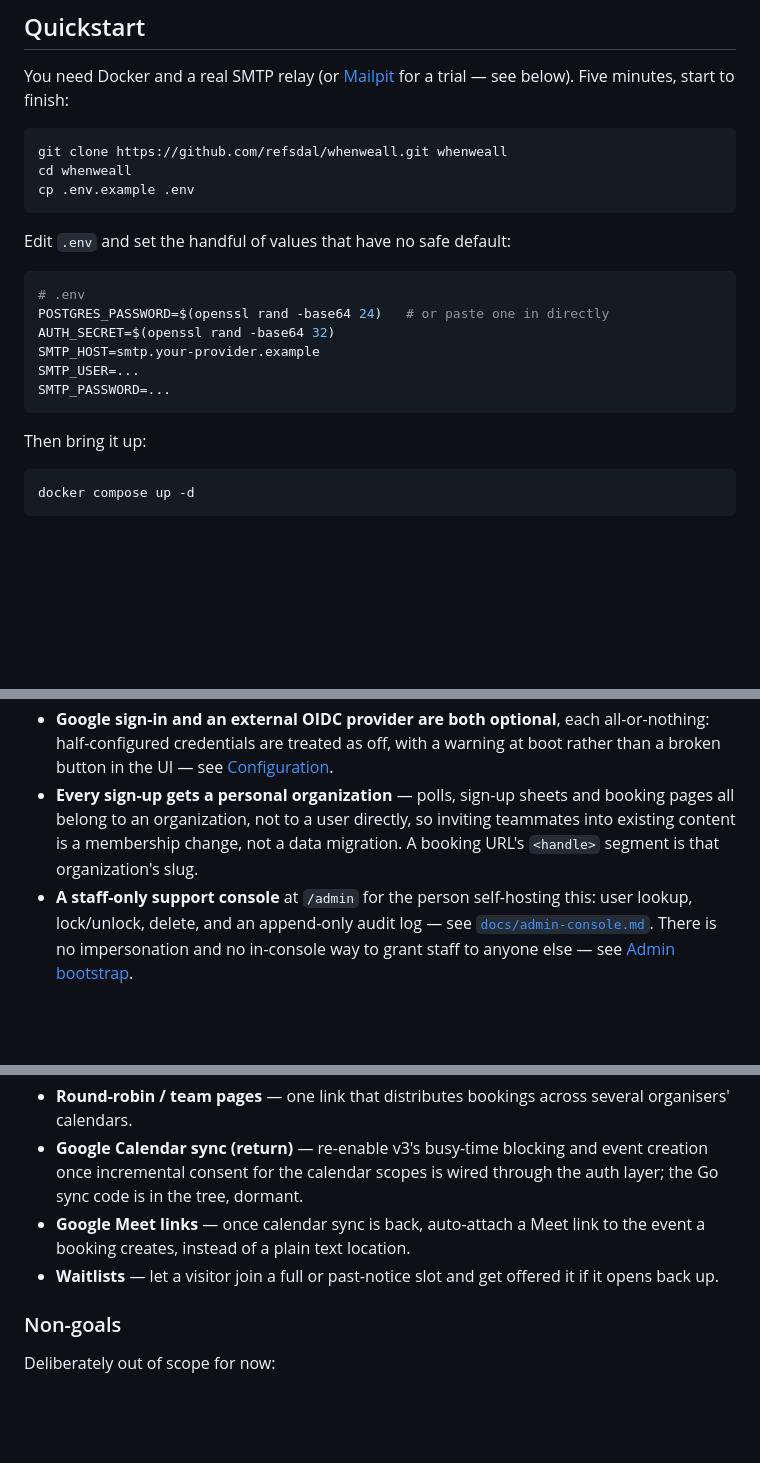
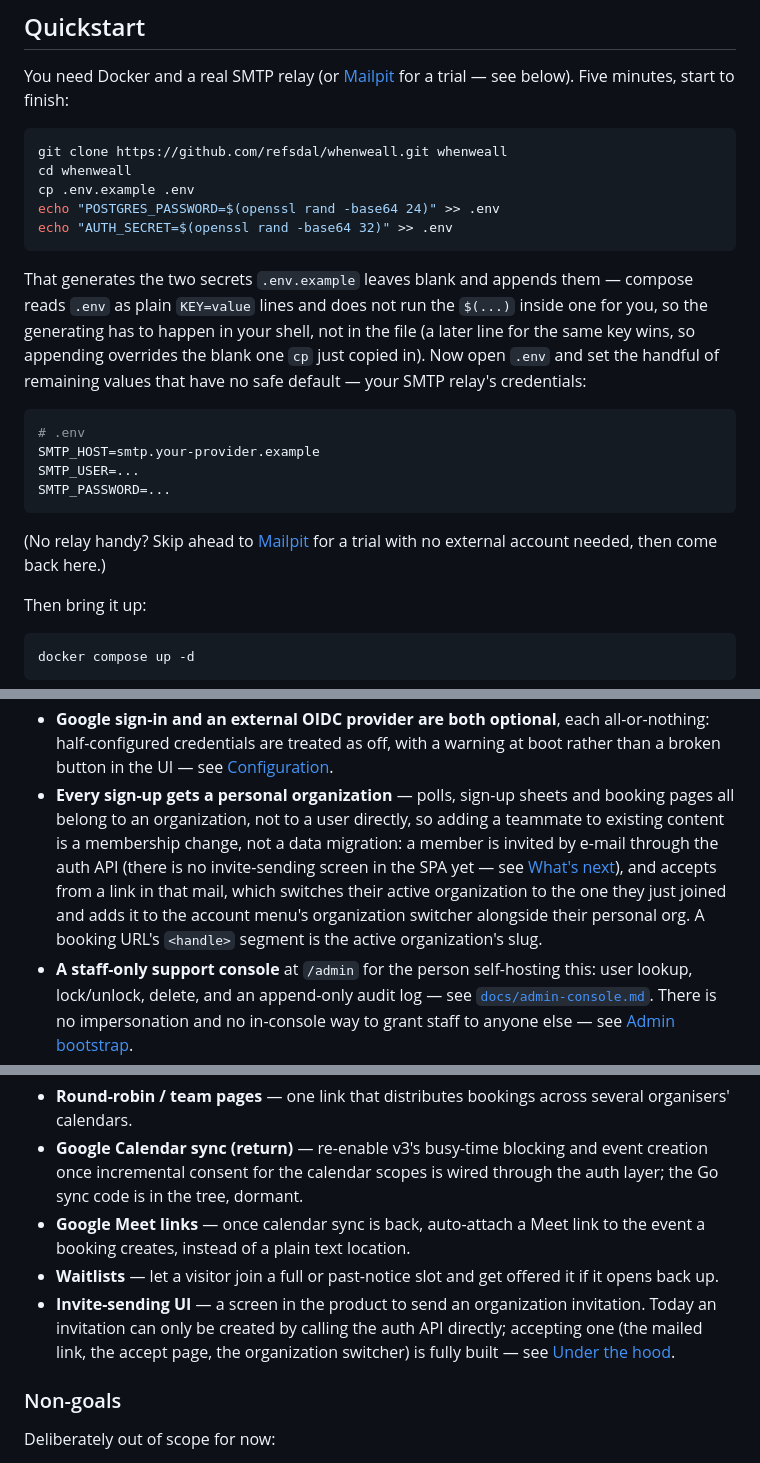
Before and after one commit to refsdal/whenweall, a Markdown page: README.md, 3 parts joined by grey strips. Drawn GitHub-style; blank space fills up the shorter version.

Commit message:
docs: fix broken quickstart env secrets and overstated invite/auth claims
The quickstart's `.env` block told readers to write $(openssl rand ...)
literally into the file; compose does not run command substitution in
env files, so AUTH_SECRET stored the 26-char literal string, failed
config.go's >=32-char check, and the app crash-looped. Replaced it with
shell that actually generates and appends the secrets, verified against
the real compose.yaml with `docker compose config`.

Reworded the "inviting teammates" line, which read as a shipped feature:
the app only has the accept half (mailed link, accept page, org
switcher) — there is no invite-sending UI, matching the old TS app this
was rewritten from. Added an honest "What's next" entry instead.

Also corrected two smaller spec drifts the capstone review flagged: the
unverified-session route list undercounted what's actually reachable
(auth-mount exceptions, PATCH/DELETE /api/v1/me, and public poll/
booking routes that treat an unverified session as anonymous rather
than 403ing), and the Google Calendar bullet said the UI was hidden
behind a capability flag when the card was removed outright and the API
rejects googleSync:true with a specific error code.

Co-Authored-By: Claude Opus 5 (1M context) <noreply@anthropic.com>
Claude-Session: https://claude.ai/code/session_01RCiiYnh2N1nANzdYW9YG1p

````diff
--- a/README.md
+++ b/README.md
@@ -67,18 +67,26 @@ see below). Five minutes, start to finish:
 git clone https://github.com/refsdal/whenweall.git whenweall
 cd whenweall
 cp .env.example .env
+echo "POSTGRES_PASSWORD=$(openssl rand -base64 24)" >> .env
+echo "AUTH_SECRET=$(openssl rand -base64 32)" >> .env
 ```
 
-Edit `.env` and set the handful of values that have no safe default:
+That generates the two secrets `.env.example` leaves blank and appends them —
+compose reads `.env` as plain `KEY=value` lines and does not run the `$(...)` inside
+one for you, so the generating has to happen in your shell, not in the file (a later
+line for the same key wins, so appending overrides the blank one `cp` just copied in).
+Now open `.env` and set the handful of remaining values that have no safe default —
+your SMTP relay's credentials:
 
 ```bash
 # .env
-POSTGRES_PASSWORD=$(openssl rand -base64 24)   # or paste one in directly
-AUTH_SECRET=$(openssl rand -base64 32)
 SMTP_HOST=smtp.your-provider.example
 SMTP_USER=...
 SMTP_PASSWORD=...
 ```
+
+(No relay handy? Skip ahead to [Mailpit](#trying-it-with-mailpit) for a trial with no
+external account needed, then come back here.)
 
 Then bring it up:
 
@@ -195,9 +203,13 @@ lands in Mailpit's own web UI at `http://localhost:8025` instead of a real inbox
   half-configured credentials are treated as off, with a warning at boot rather than a
   broken button in the UI — see [Configuration](#configuration).
 - **Every sign-up gets a personal organization** — polls, sign-up sheets and booking
-  pages all belong to an organization, not to a user directly, so inviting teammates into
-  existing content is a membership change, not a data migration. A booking URL's
-  `<handle>` segment is that organization's slug.
+  pages all belong to an organization, not to a user directly, so adding a teammate to
+  existing content is a membership change, not a data migration: a member is invited by
+  e-mail through the auth API (there is no invite-sending screen in the SPA yet — see
+  [What's next](#whats-next)), and accepts from a link in that mail, which switches
+  their active organization to the one they just joined and adds it to the account
+  menu's organization switcher alongside their personal org. A booking URL's `<handle>`
+  segment is the active organization's slug.
 - **A staff-only support console** at `/admin` for the person self-hosting this: user
   lookup, lock/unlock, delete, and an append-only audit log — see
   [`docs/admin-console.md`](./docs/admin-console.md). There is no impersonation and no
@@ -600,6 +612,10 @@ No date attached yet — ideas under consideration:
   event a booking creates, instead of a plain text location.
 - **Waitlists** — let a visitor join a full or past-notice slot and get offered it if
   it opens back up.
+- **Invite-sending UI** — a screen in the product to send an organization invitation.
+  Today an invitation can only be created by calling the auth API directly; accepting
+  one (the mailed link, the accept page, the organization switcher) is fully built —
+  see [Under the hood](#under-the-hood).
 
 ### Non-goals
 
````
Also changed, not shown: 1 other file.
